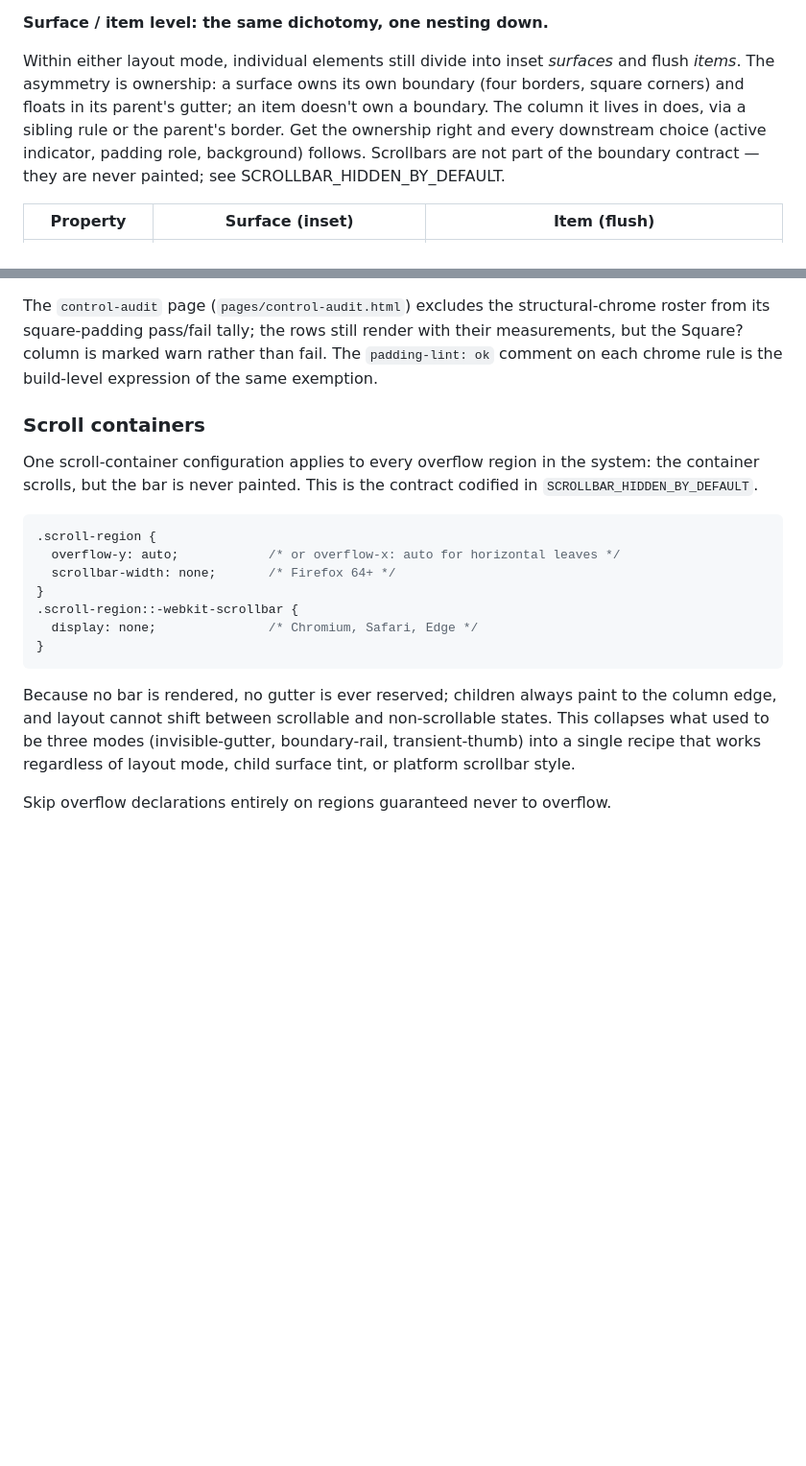
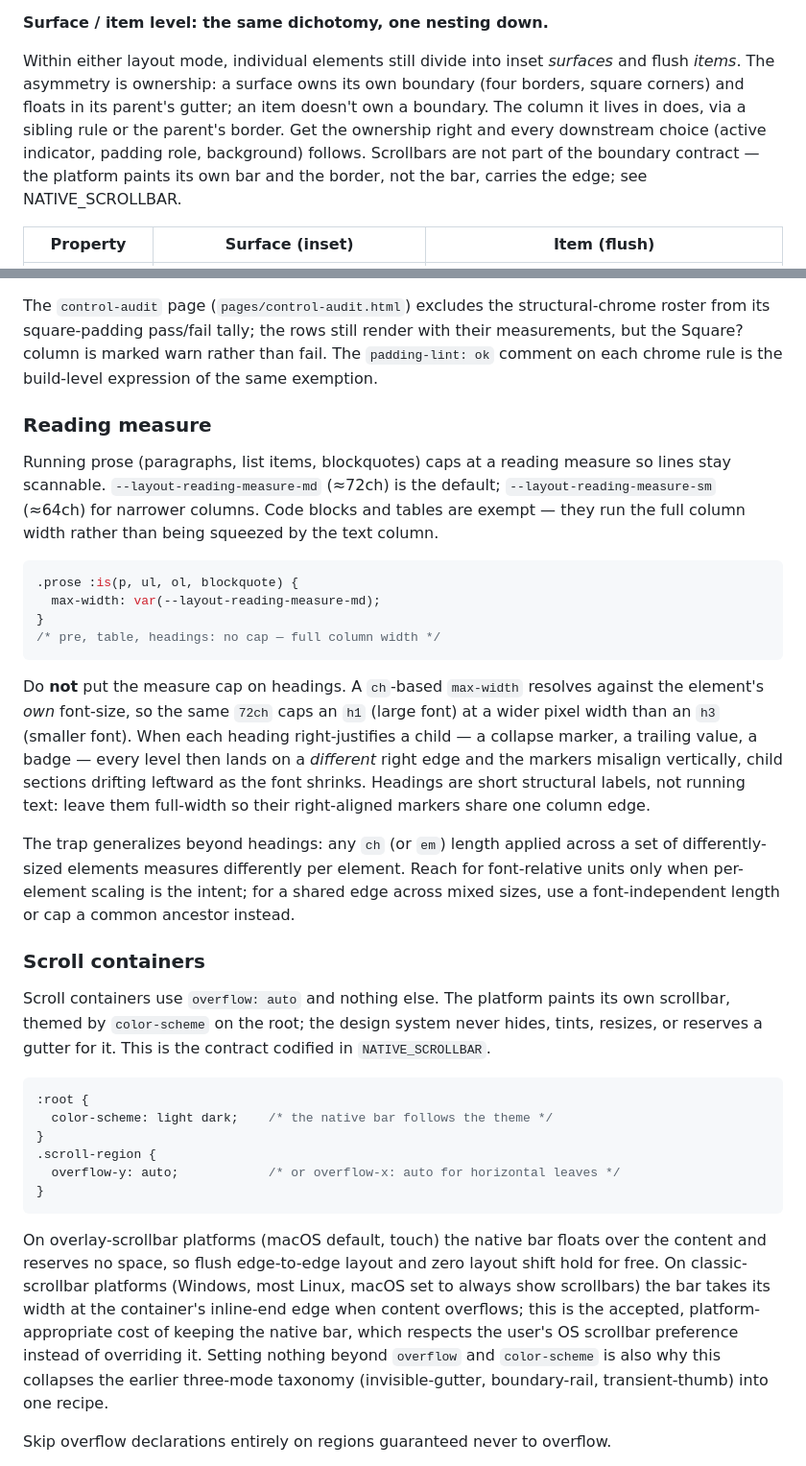
Before and after one commit to standsleeping/design-kit, a Markdown page: docs/reference/visual-language.md, 2 parts joined by grey strips. Shown at 96% size. GitHub-like rendering; blank space fills up the shorter version.

Commit message:
Document reading measure

````diff
--- a/docs/reference/visual-language.md
+++ b/docs/reference/visual-language.md
@@ -95,7 +95,7 @@ In an inset layout, the field's recessed background is what makes the gutter vis
 
 **Surface / item level: the same dichotomy, one nesting down.**
 
-Within either layout mode, individual elements still divide into inset *surfaces* and flush *items*. The asymmetry is ownership: a surface owns its own boundary (four borders, square corners) and floats in its parent's gutter; an item doesn't own a boundary. The column it lives in does, via a sibling rule or the parent's border. Get the ownership right and every downstream choice (active indicator, padding role, background) follows. Scrollbars are not part of the boundary contract — they are never painted; see SCROLLBAR_HIDDEN_BY_DEFAULT.
+Within either layout mode, individual elements still divide into inset *surfaces* and flush *items*. The asymmetry is ownership: a surface owns its own boundary (four borders, square corners) and floats in its parent's gutter; an item doesn't own a boundary. The column it lives in does, via a sibling rule or the parent's border. Get the ownership right and every downstream choice (active indicator, padding role, background) follows. Scrollbars are not part of the boundary contract — the platform paints its own bar and the border, not the bar, carries the edge; see NATIVE_SCROLLBAR.
 
 | Property | Surface (inset) | Item (flush) |
 |---|---|---|
@@ -308,21 +308,35 @@ Components that happen to be close to square (e.g., `.dk-menu-item` at `md` squa
 
 The `control-audit` page (`pages/control-audit.html`) excludes the structural-chrome roster from its square-padding pass/fail tally; the rows still render with their measurements, but the Square? column is marked warn rather than fail. The `padding-lint: ok` comment on each chrome rule is the build-level expression of the same exemption.
 
+### Reading measure
+
+Running prose (paragraphs, list items, blockquotes) caps at a reading measure so lines stay scannable. `--layout-reading-measure-md` (≈72ch) is the default; `--layout-reading-measure-sm` (≈64ch) for narrower columns. Code blocks and tables are exempt — they run the full column width rather than being squeezed by the text column.
+
+```css
+.prose :is(p, ul, ol, blockquote) {
+  max-width: var(--layout-reading-measure-md);
+}
+/* pre, table, headings: no cap — full column width */
+```
+
+Do **not** put the measure cap on headings. A `ch`-based `max-width` resolves against the element's *own* font-size, so the same `72ch` caps an `h1` (large font) at a wider pixel width than an `h3` (smaller font). When each heading right-justifies a child — a collapse marker, a trailing value, a badge — every level then lands on a *different* right edge and the markers misalign vertically, child sections drifting leftward as the font shrinks. Headings are short structural labels, not running text: leave them full-width so their right-aligned markers share one column edge.
+
+The trap generalizes beyond headings: any `ch` (or `em`) length applied across a set of differently-sized elements measures differently per element. Reach for font-relative units only when per-element scaling is the intent; for a shared edge across mixed sizes, use a font-independent length or cap a common ancestor instead.
+
 ### Scroll containers
 
-One scroll-container configuration applies to every overflow region in the system: the container scrolls, but the bar is never painted. This is the contract codified in `SCROLLBAR_HIDDEN_BY_DEFAULT`.
+Scroll containers use `overflow: auto` and nothing else. The platform paints its own scrollbar, themed by `color-scheme` on the root; the design system never hides, tints, resizes, or reserves a gutter for it. This is the contract codified in `NATIVE_SCROLLBAR`.
 
 ```css
+:root {
+  color-scheme: light dark;    /* the native bar follows the theme */
+}
 .scroll-region {
   overflow-y: auto;            /* or overflow-x: auto for horizontal leaves */
-  scrollbar-width: none;       /* Firefox 64+ */
-}
-.scroll-region::-webkit-scrollbar {
-  display: none;               /* Chromium, Safari, Edge */
 }
 ```
 
-Because no bar is rendered, no gutter is ever reserved; children always paint to the column edge, and layout cannot shift between scrollable and non-scrollable states. This collapses what used to be three modes (invisible-gutter, boundary-rail, transient-thumb) into a single recipe that works regardless of layout mode, child surface tint, or platform scrollbar style.
+On overlay-scrollbar platforms (macOS default, touch) the native bar floats over the content and reserves no space, so flush edge-to-edge layout and zero layout shift hold for free. On classic-scrollbar platforms (Windows, most Linux, macOS set to always show scrollbars) the bar takes its width at the container's inline-end edge when content overflows; this is the accepted, platform-appropriate cost of keeping the native bar, which respects the user's OS scrollbar preference instead of overriding it. Setting nothing beyond `overflow` and `color-scheme` is also why this collapses the earlier three-mode taxonomy (invisible-gutter, boundary-rail, transient-thumb) into one recipe.
 
 Skip overflow declarations entirely on regions guaranteed never to overflow.
 
````
